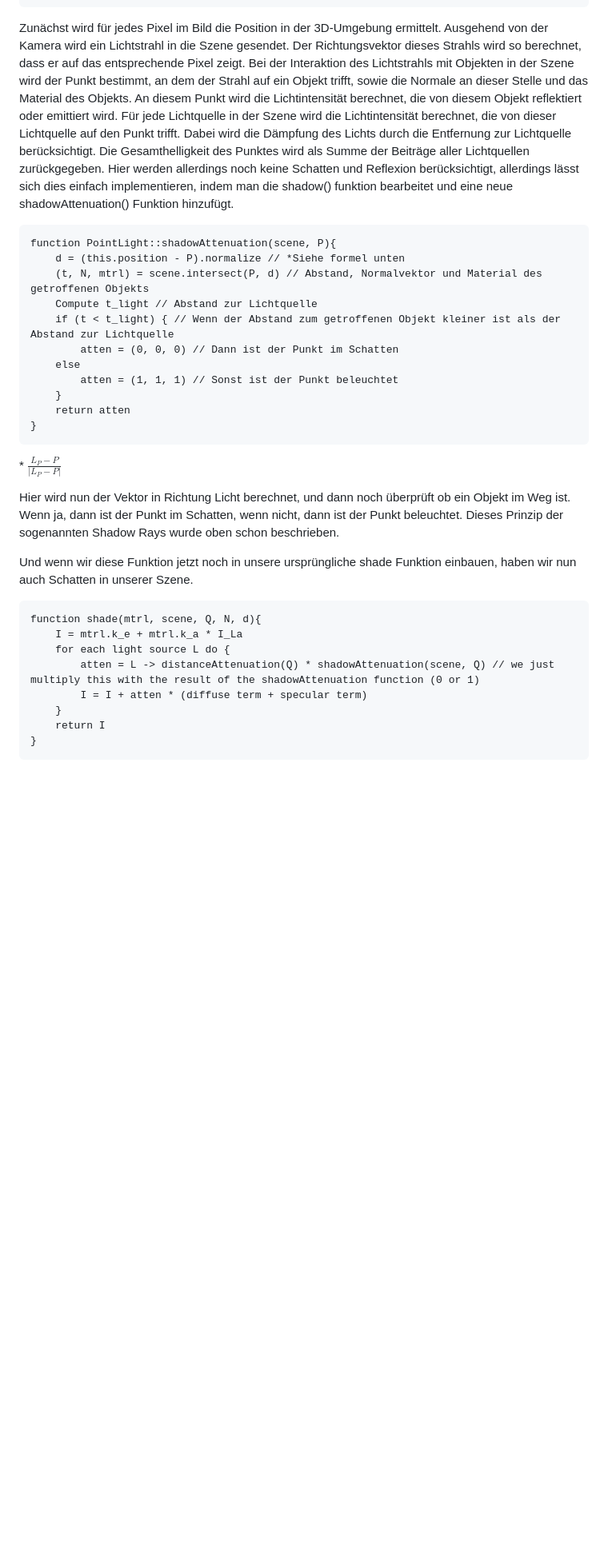
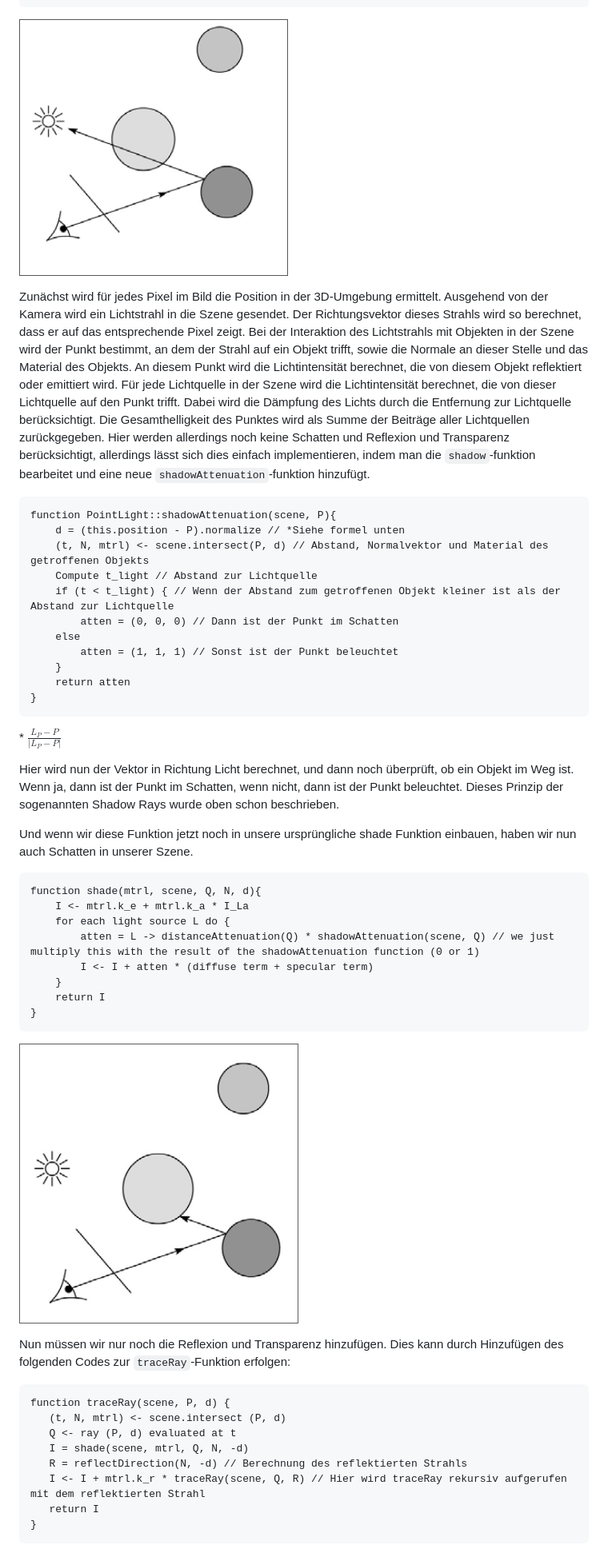
Before and after one commit to Stenz123/computergrafik-referat, a Markdown page: Notes.md, the part around the change printed below. Shown: that part at 80% size. Rendered like a GitHub page; pictures changed too: img/basic-shadowray.png (added), img/whitted_0.png (added); blank space fills up the shorter version.

Commit message:
Whitted algorithm

````diff
--- a/Notes.md
+++ b/Notes.md
@@ -118,12 +128,15 @@ function shade(mtrl, scene, Q, N, d){
 }
 ```
 
-Zunächst wird für jedes Pixel im Bild die Position in der 3D-Umgebung ermittelt. Ausgehend von der Kamera wird ein Lichtstrahl in die Szene gesendet. Der Richtungsvektor dieses Strahls wird so berechnet, dass er auf das entsprechende Pixel zeigt. Bei der Interaktion des Lichtstrahls mit Objekten in der Szene wird der Punkt bestimmt, an dem der Strahl auf ein Objekt trifft, sowie die Normale an dieser Stelle und das Material des Objekts. An diesem Punkt wird die Lichtintensität berechnet, die von diesem Objekt reflektiert oder emittiert wird. Für jede Lichtquelle in der Szene wird die Lichtintensität berechnet, die von dieser Lichtquelle auf den Punkt trifft. Dabei wird die Dämpfung des Lichts durch die Entfernung zur Lichtquelle berücksichtigt. Die Gesamthelligkeit des Punktes wird als Summe der Beiträge aller Lichtquellen zurückgegeben. Hier werden allerdings noch keine Schatten und Reflexion berücksichtigt, allerdings lässt sich dies einfach implementieren, indem man die shadow() funktion bearbeitet und eine neue shadowAttenuation() Funktion hinzufügt.
+![whitted](./img/whitted_0.png)
+
+Zunächst wird für jedes Pixel im Bild die Position in der 3D-Umgebung ermittelt. Ausgehend von der Kamera wird ein Lichtstrahl in die Szene gesendet. Der Richtungsvektor dieses Strahls wird so berechnet, dass er auf das entsprechende Pixel zeigt. Bei der Interaktion des Lichtstrahls mit Objekten in der Szene wird der Punkt bestimmt, an dem der Strahl auf ein Objekt trifft, sowie die Normale an dieser Stelle und das Material des Objekts. An diesem Punkt wird die Lichtintensität berechnet, die von diesem Objekt reflektiert oder emittiert wird. Für jede Lichtquelle in der Szene wird die Lichtintensität berechnet, die von dieser Lichtquelle auf den Punkt trifft. Dabei wird die Dämpfung des Lichts durch die Entfernung zur Lichtquelle berücksichtigt. Die Gesamthelligkeit des Punktes wird als Summe der Beiträge aller Lichtquellen zurückgegeben. Hier werden allerdings noch keine Schatten und Reflexion und Transparenz berücksichtigt, allerdings lässt sich dies einfach implementieren, indem man die `shadow`-funktion bearbeitet und eine neue `shadowAttenuation`-funktion hinzufügt.
+
 
 ```
 function PointLight::shadowAttenuation(scene, P){
     d = (this.position - P).normalize // *Siehe formel unten
-    (t, N, mtrl) = scene.intersect(P, d) // Abstand, Normalvektor und Material des getroffenen Objekts
+    (t, N, mtrl) <- scene.intersect(P, d) // Abstand, Normalvektor und Material des getroffenen Objekts
     Compute t_light // Abstand zur Lichtquelle
     if (t < t_light) { // Wenn der Abstand zum getroffenen Objekt kleiner ist als der Abstand zur Lichtquelle
         atten = (0, 0, 0) // Dann ist der Punkt im Schatten
@@ -136,17 +149,34 @@ function PointLight::shadowAttenuation(scene, P){
 \*
 $\frac{L_{P} - P}{|L_{P} - P|}$
 
-Hier wird nun der Vektor in Richtung Licht berechnet, und dann noch überprüft ob ein Objekt im Weg ist. Wenn ja, dann ist der Punkt im Schatten, wenn nicht, dann ist der Punkt beleuchtet. Dieses Prinzip der sogenannten Shadow Rays wurde oben schon beschrieben.
+
+Hier wird nun der Vektor in Richtung Licht berechnet, und dann noch überprüft, ob ein Objekt im Weg ist. Wenn ja, dann ist der Punkt im Schatten, wenn nicht, dann ist der Punkt beleuchtet. Dieses Prinzip der sogenannten Shadow Rays wurde oben schon beschrieben.
 
 Und wenn wir diese Funktion jetzt noch in unsere ursprüngliche shade Funktion einbauen, haben wir nun auch Schatten in unserer Szene.
 
 ```
 function shade(mtrl, scene, Q, N, d){
-    I = mtrl.k_e + mtrl.k_a * I_La
+    I <- mtrl.k_e + mtrl.k_a * I_La
     for each light source L do {
         atten = L -> distanceAttenuation(Q) * shadowAttenuation(scene, Q) // we just multiply this with the result of the shadowAttenuation function (0 or 1)
-        I = I + atten * (diffuse term + specular term)
+        I <- I + atten * (diffuse term + specular term)
     }
     return I
 }
 ```
+
+![whitted](./img/basic-shadowray.png)
+
+Nun müssen wir nur noch die Reflexion und Transparenz hinzufügen. Dies kann durch Hinzufügen des folgenden Codes zur `traceRay`-Funktion erfolgen:
+
+```
+function traceRay(scene, P, d) {
+   (t, N, mtrl) <- scene.intersect (P, d)
+   Q <- ray (P, d) evaluated at t
+   I = shade(scene, mtrl, Q, N, -d)
+   R = reflectDirection(N, -d) // Berechnung des reflektierten Strahls
+   I <- I + mtrl.k_r * traceRay(scene, Q, R) // Hier wird traceRay rekursiv aufgerufen mit dem reflektierten Strahl
+   return I
+}
+```
+
````
Also changed, not shown: other parts of Notes.md (+58 -7 lines), img/reflection.png (added), img/whitted.png (added).
